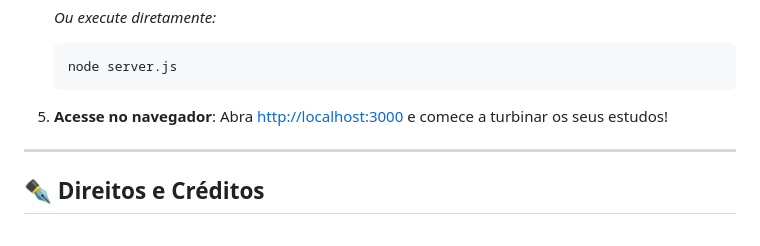
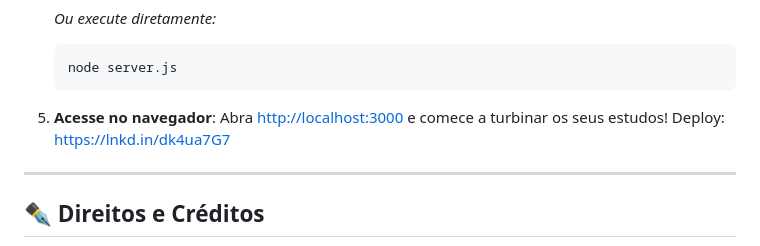
Before and after one commit to guedescss/study-dashboard, a Markdown page: README.md, the part around the change. Drawn GitHub-style.

Commit message:
Add deployment link to README

```diff
--- a/README.md
+++ b/README.md
@@ -87,6 +87,7 @@ O design do painel conta com uma experiência imersiva com efeitos neon, micro-a
 
 5. **Acesse no navegador**:
    Abra [http://localhost:3000](http://localhost:3000) e comece a turbinar os seus estudos!
+   Deploy: https://lnkd.in/dk4ua7G7
 
 ---
 
```
